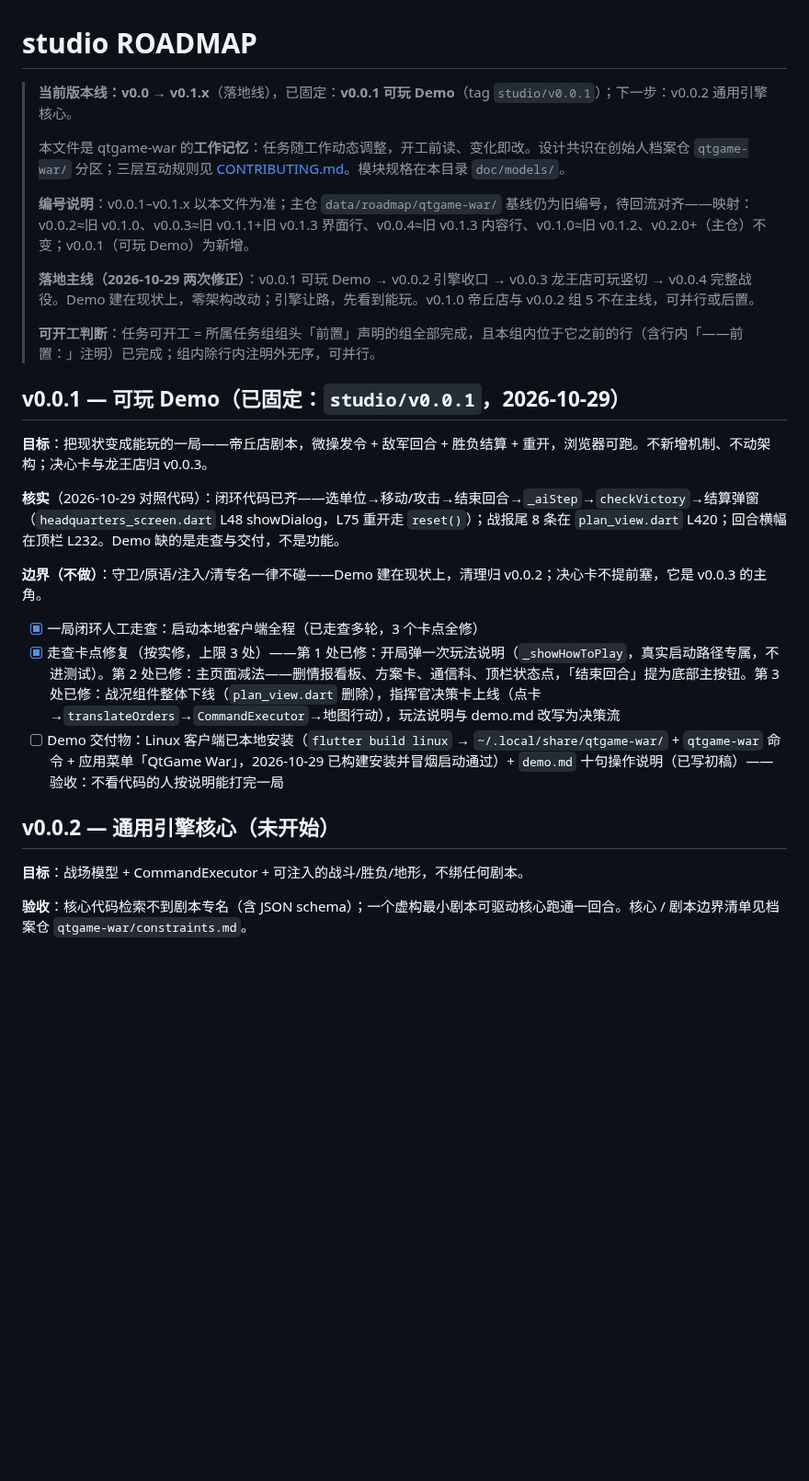
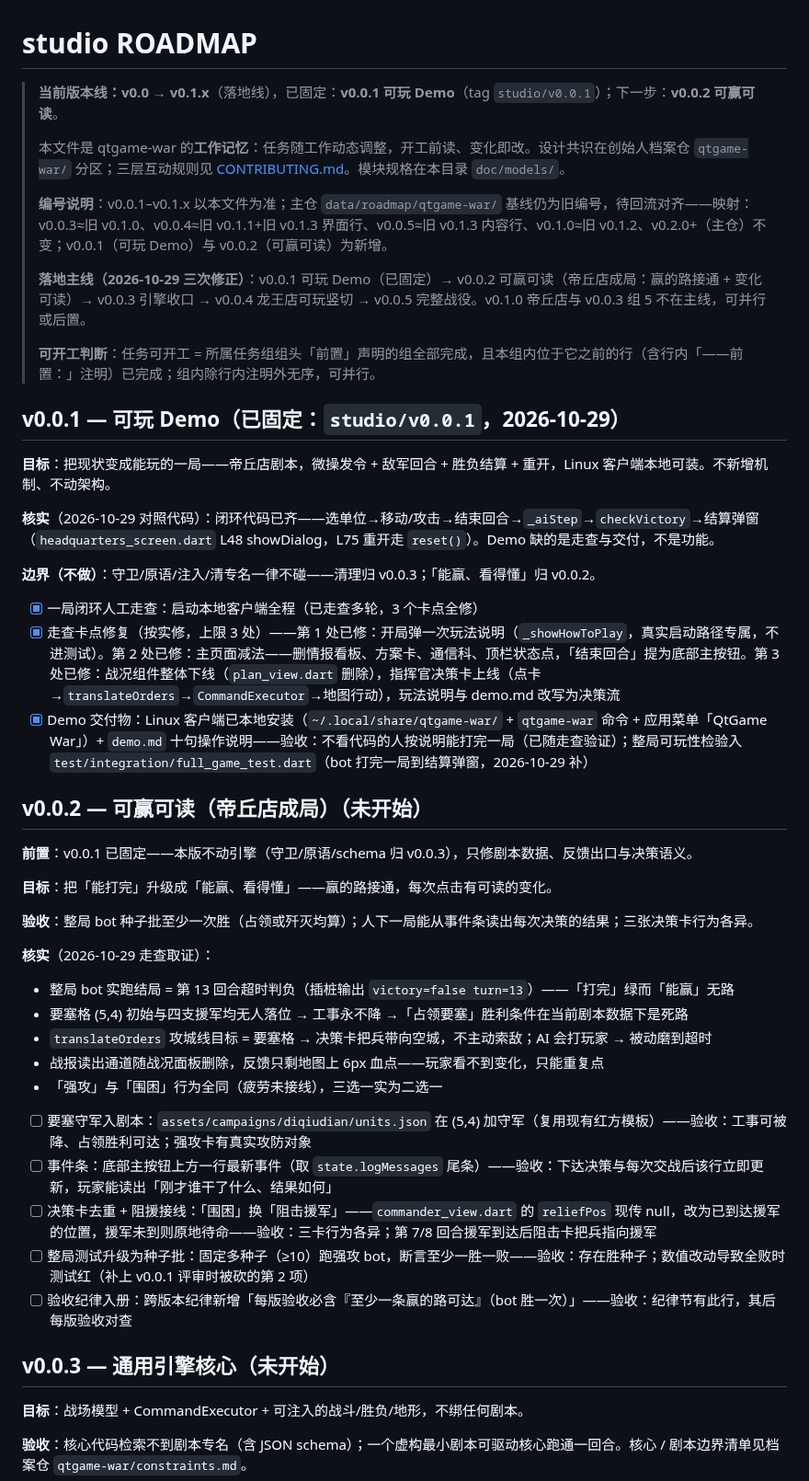
Before and after one commit to quanttide/qtgame-war, a Markdown page: src/studio/ROADMAP.md, the part around one of its changes. Shown at 92% size. GitHub-like rendering; blank space fills up the shorter version.

Commit message:
docs(studio): 第三次重排——插入 v0.0.2 可赢可读，版本线扩至 v0.0.5

```diff
--- a/src/studio/ROADMAP.md
+++ b/src/studio/ROADMAP.md
@@ -1,28 +1,49 @@
 # studio ROADMAP
 
-> **当前版本线：v0.0 → v0.1.x**（落地线），已固定：**v0.0.1 可玩 Demo**（tag `studio/v0.0.1`）；下一步：v0.0.2 通用引擎核心。
+> **当前版本线：v0.0 → v0.1.x**（落地线），已固定：**v0.0.1 可玩 Demo**（tag `studio/v0.0.1`）；下一步：**v0.0.2 可赢可读**。
 >
 > 本文件是 qtgame-war 的**工作记忆**：任务随工作动态调整，开工前读、变化即改。设计共识在创始人档案仓 `qtgame-war/` 分区；三层互动规则见 [CONTRIBUTING.md](CONTRIBUTING.md)。模块规格在本目录 `doc/models/`。
 >
-> **编号说明**：v0.0.1–v0.1.x 以本文件为准；主仓 `data/roadmap/qtgame-war/` 基线仍为旧编号，待回流对齐——映射：v0.0.2≈旧 v0.1.0、v0.0.3≈旧 v0.1.1+旧 v0.1.3 界面行、v0.0.4≈旧 v0.1.3 内容行、v0.1.0≈旧 v0.1.2、v0.2.0+（主仓）不变；v0.0.1（可玩 Demo）为新增。
+> **编号说明**：v0.0.1–v0.1.x 以本文件为准；主仓 `data/roadmap/qtgame-war/` 基线仍为旧编号，待回流对齐——映射：v0.0.3≈旧 v0.1.0、v0.0.4≈旧 v0.1.1+旧 v0.1.3 界面行、v0.0.5≈旧 v0.1.3 内容行、v0.1.0≈旧 v0.1.2、v0.2.0+（主仓）不变；v0.0.1（可玩 Demo）与 v0.0.2（可赢可读）为新增。
 >
-> **落地主线（2026-10-29 两次修正）**：v0.0.1 可玩 Demo → v0.0.2 引擎收口 → v0.0.3 龙王店可玩竖切 → v0.0.4 完整战役。Demo 建在现状上，零架构改动；引擎让路，先看到能玩。v0.1.0 帝丘店与 v0.0.2 组 5 不在主线，可并行或后置。
+> **落地主线（2026-10-29 三次修正）**：v0.0.1 可玩 Demo（已固定）→ v0.0.2 可赢可读（帝丘店成局：赢的路接通 + 变化可读）→ v0.0.3 引擎收口 → v0.0.4 龙王店可玩竖切 → v0.0.5 完整战役。v0.1.0 帝丘店与 v0.0.3 组 5 不在主线，可并行或后置。
 >
 > **可开工判断**：任务可开工 = 所属任务组组头「前置」声明的组全部完成，且本组内位于它之前的行（含行内「——前置：」注明）已完成；组内除行内注明外无序，可并行。
 
 ## v0.0.1 — 可玩 Demo（已固定：`studio/v0.0.1`，2026-10-29）
 
-**目标**：把现状变成能玩的一局——帝丘店剧本，微操发令 + 敌军回合 + 胜负结算 + 重开，浏览器可跑。不新增机制、不动架构；决心卡与龙王店归 v0.0.3。
+**目标**：把现状变成能玩的一局——帝丘店剧本，微操发令 + 敌军回合 + 胜负结算 + 重开，Linux 客户端本地可装。不新增机制、不动架构。
 
-**核实**（2026-10-29 对照代码）：闭环代码已齐——选单位→移动/攻击→结束回合→`_aiStep`→`checkVictory`→结算弹窗（`headquarters_screen.dart` L48 showDialog，L75 重开走 `reset()`）；战报尾 8 条在 `plan_view.dart` L420；回合横幅在顶栏 L232。Demo 缺的是走查与交付，不是功能。
+**核实**（2026-10-29 对照代码）：闭环代码已齐——选单位→移动/攻击→结束回合→`_aiStep`→`checkVictory`→结算弹窗（`headquarters_screen.dart` L48 showDialog，L75 重开走 `reset()`）。Demo 缺的是走查与交付，不是功能。
 
-**边界（不做）**：守卫/原语/注入/清专名一律不碰——Demo 建在现状上，清理归 v0.0.2；决心卡不提前塞，它是 v0.0.3 的主角。
+**边界（不做）**：守卫/原语/注入/清专名一律不碰——清理归 v0.0.3；「能赢、看得懂」归 v0.0.2。
 
 - [x] 一局闭环人工走查：启动本地客户端全程（已走查多轮，3 个卡点全修）
 - [x] 走查卡点修复（按实修，上限 3 处）——第 1 处已修：开局弹一次玩法说明（`_showHowToPlay`，真实启动路径专属，不进测试）。第 2 处已修：主页面减法——删情报看板、方案卡、通信科、顶栏状态点，「结束回合」提为底部主按钮。第 3 处已修：战况组件整体下线（`plan_view.dart` 删除），指挥官决策卡上线（点卡→`translateOrders`→`CommandExecutor`→地图行动），玩法说明与 demo.md 改写为决策流
-- [ ] Demo 交付物：Linux 客户端已本地安装（`flutter build linux` → `~/.local/share/qtgame-war/` + `qtgame-war` 命令 + 应用菜单「QtGame War」，2026-10-29 已构建安装并冒烟启动通过）+ `demo.md` 十句操作说明（已写初稿）——验收：不看代码的人按说明能打完一局
+- [x] Demo 交付物：Linux 客户端已本地安装（`~/.local/share/qtgame-war/` + `qtgame-war` 命令 + 应用菜单「QtGame War」）+ `demo.md` 十句操作说明——验收：不看代码的人按说明能打完一局（已随走查验证）；整局可玩性检验入 `test/integration/full_game_test.dart`（bot 打完一局到结算弹窗，2026-10-29 补）
 
-## v0.0.2 — 通用引擎核心（未开始）
+## v0.0.2 — 可赢可读（帝丘店成局）（未开始）
+
+**前置**：v0.0.1 已固定——本版不动引擎（守卫/原语/schema 归 v0.0.3），只修剧本数据、反馈出口与决策语义。
+
+**目标**：把「能打完」升级成「能赢、看得懂」——赢的路接通，每次点击有可读的变化。
+
+**验收**：整局 bot 种子批至少一次胜（占领或歼灭均算）；人下一局能从事件条读出每次决策的结果；三张决策卡行为各异。
+
+**核实**（2026-10-29 走查取证）：
+- 整局 bot 实跑结局 = 第 13 回合超时判负（插桩输出 `victory=false turn=13`）——「打完」绿而「能赢」无路
+- 要塞格 (5,4) 初始与四支援军均无人落位 → 工事永不降 →「占领要塞」胜利条件在当前剧本数据下是死路
+- `translateOrders` 攻城线目标 = 要塞格 → 决策卡把兵带向空城，不主动索敌；AI 会打玩家 → 被动磨到超时
+- 战报读出通道随战况面板删除，反馈只剩地图上 6px 血点——玩家看不到变化，只能重复点
+- 「强攻」与「围困」行为全同（疲劳未接线），三选一实为二选一
+
+- [ ] 要塞守军入剧本：`assets/campaigns/diqiudian/units.json` 在 (5,4) 加守军（复用现有红方模板）——验收：工事可被降、占领胜利可达；强攻卡有真实攻防对象
+- [ ] 事件条：底部主按钮上方一行最新事件（取 `state.logMessages` 尾条）——验收：下达决策与每次交战后该行立即更新，玩家能读出「刚才谁干了什么、结果如何」
+- [ ] 决策卡去重 + 阻援接线：「围困」换「阻击援军」——`commander_view.dart` 的 `reliefPos` 现传 null，改为已到达援军的位置，援军未到则原地待命——验收：三卡行为各异；第 7/8 回合援军到达后阻击卡把兵指向援军
+- [ ] 整局测试升级为种子批：固定多种子（≥10）跑强攻 bot，断言至少一胜一败——验收：存在胜种子；数值改动导致全败时测试红（补上 v0.0.1 评审时被砍的第 2 项）
+- [ ] 验收纪律入册：跨版本纪律新增「每版验收必含『至少一条赢的路可达』（bot 胜一次）」——验收：纪律节有此行，其后每版验收对查
+
+## v0.0.3 — 通用引擎核心（未开始）
 
 **目标**：战场模型 + CommandExecutor + 可注入的战斗/胜负/地形，不绑任何剧本。
 
```
Also changed, not shown: other parts of src/studio/ROADMAP.md (+17 -16 lines), src/studio/TODO.md (+21 -8 lines).
